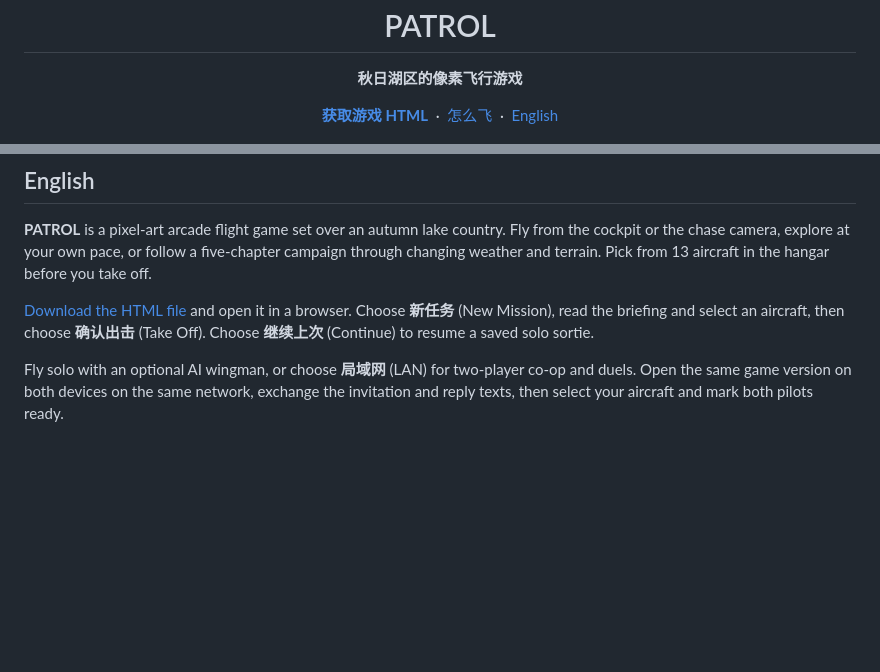
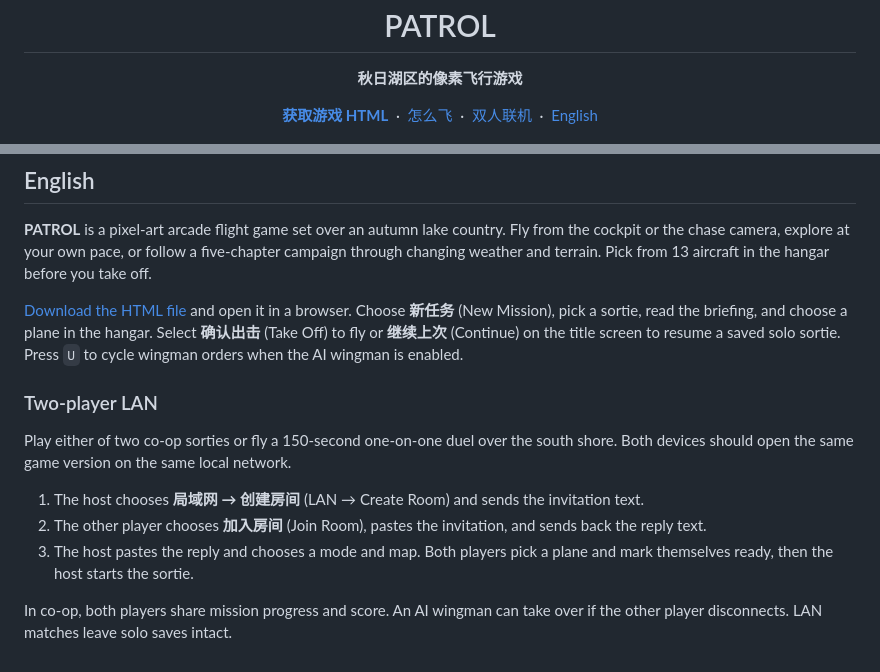
Before and after one commit to Laser1209/patrol, a Markdown page: README.md, 2 parts joined by grey strips. Rendered like a GitHub page; blank space fills up the shorter version.

```diff
--- a/README.md
+++ b/README.md
@@ -11,6 +11,8 @@
   &nbsp;·&nbsp;
   <a href="#怎么飞">怎么飞</a>
   &nbsp;·&nbsp;
+  <a href="#两个人怎么飞">双人联机</a>
+  &nbsp;·&nbsp;
   <a href="#english">English</a>
 </p>
 
@@ -53,6 +70,14 @@
 
 **PATROL** is a pixel-art arcade flight game set over an autumn lake country. Fly from the cockpit or the chase camera, explore at your own pace, or follow a five-chapter campaign through changing weather and terrain. Pick from 13 aircraft in the hangar before you take off.
 
-[Download the HTML file](https://github.com/Laser1209/patrol/raw/refs/heads/main/index.html) and open it in a browser. Choose **新任务** (New Mission), read the briefing and select an aircraft, then choose **确认出击** (Take Off). Choose **继续上次** (Continue) to resume a saved solo sortie.
+[Download the HTML file](https://github.com/Laser1209/patrol/raw/refs/heads/main/index.html) and open it in a browser. Choose **新任务** (New Mission), pick a sortie, read the briefing, and choose a plane in the hangar. Select **确认出击** (Take Off) to fly or **继续上次** (Continue) on the title screen to resume a saved solo sortie. Press `U` to cycle wingman orders when the AI wingman is enabled.
 
-Fly solo with an optional AI wingman, or choose **局域网** (LAN) for two-player co-op and duels. Open the same game version on both devices on the same network, exchange the invitation and reply texts, then select your aircraft and mark both pilots ready.
+### Two-player LAN
+
+Play either of two co-op sorties or fly a 150-second one-on-one duel over the south shore. Both devices should open the same game version on the same local network.
+
+1. The host chooses **局域网 → 创建房间** (LAN → Create Room) and sends the invitation text.
+2. The other player chooses **加入房间** (Join Room), pastes the invitation, and sends back the reply text.
+3. The host pastes the reply and chooses a mode and map. Both players pick a plane and mark themselves ready, then the host starts the sortie.
+
+In co-op, both players share mission progress and score. An AI wingman can take over if the other player disconnects. LAN matches leave solo saves intact.
```
Also changed, not shown: other parts of README.md (+21 -6 lines), docs/media/lan-room.png (added), docs/media/title.png.
